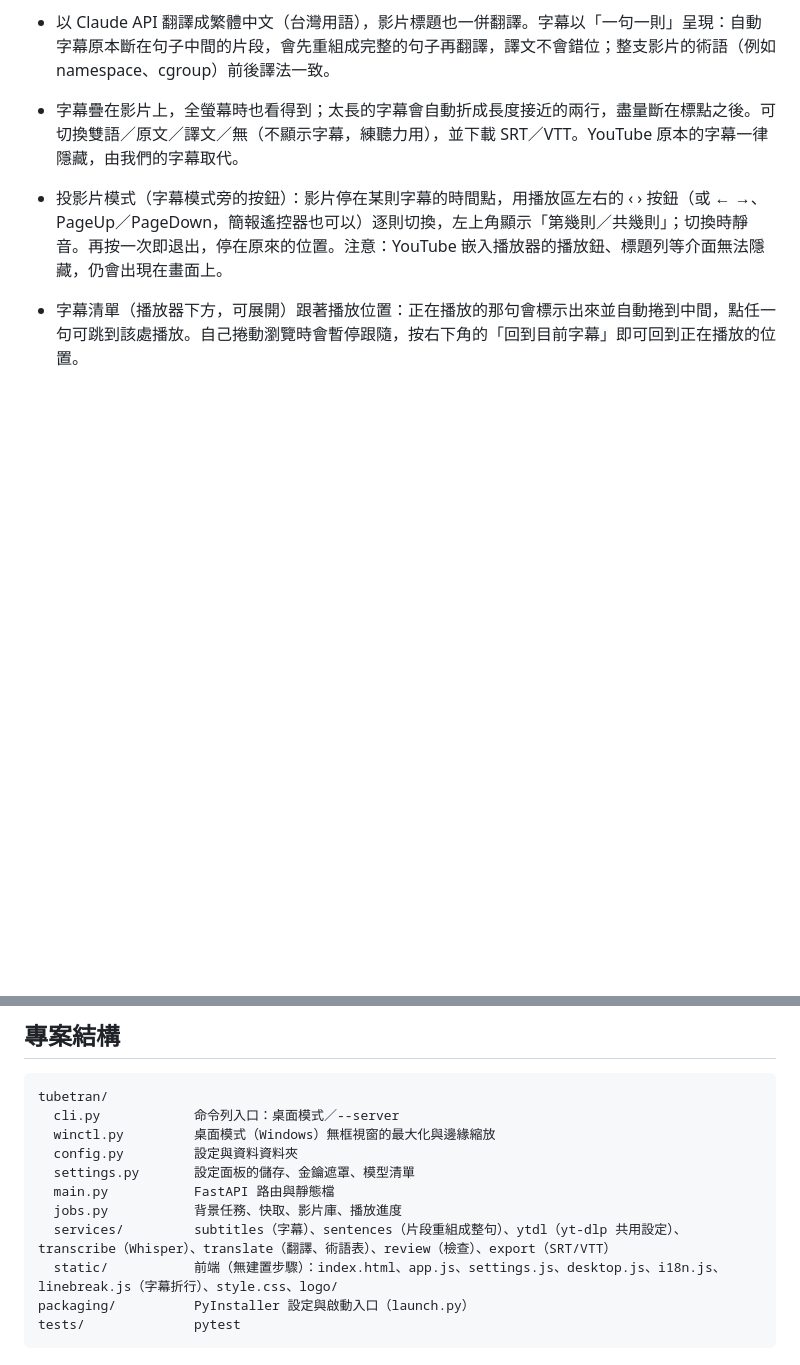
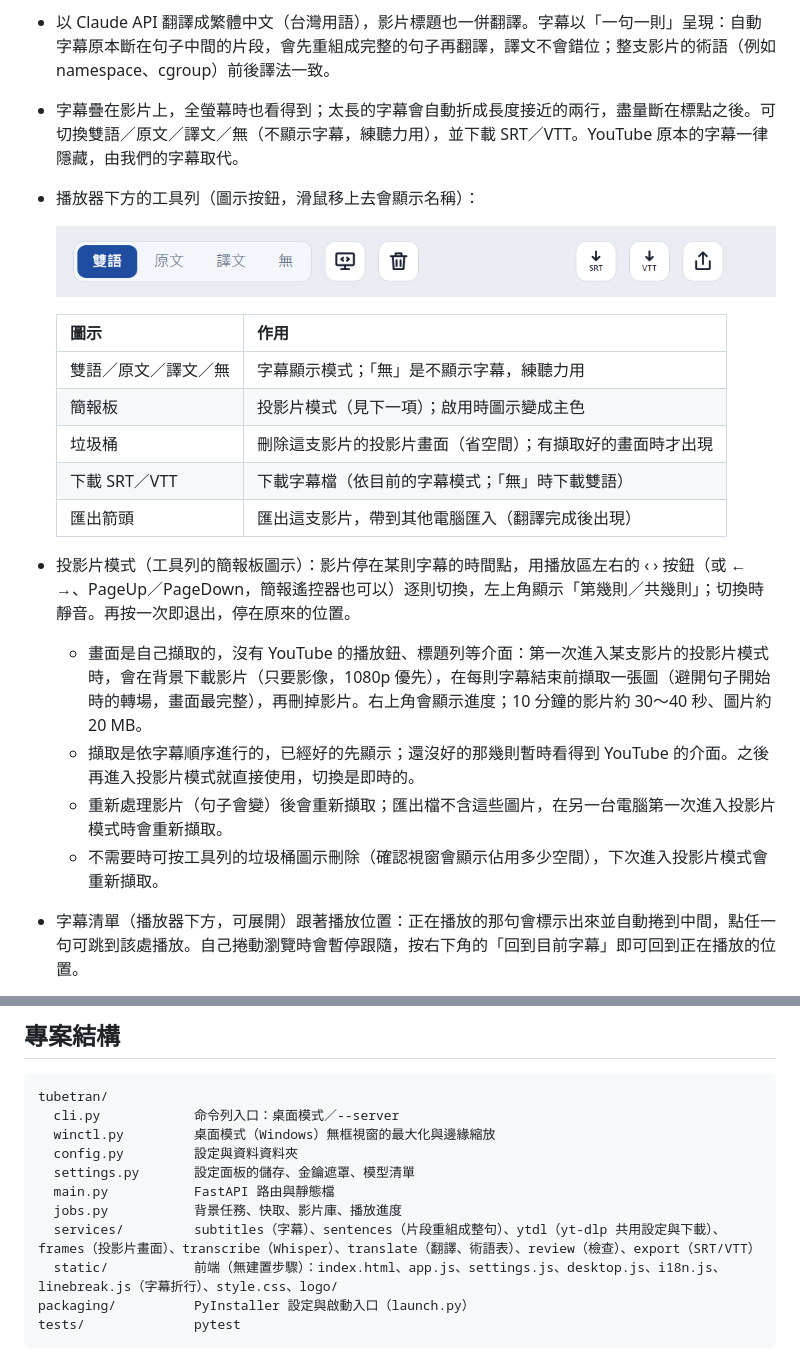
Before and after one commit to codemee/tubetran, a Markdown page: README.md, 2 parts joined by grey strips. Drawn GitHub-style; pictures changed too: docs/images/toolbar.png (added); blank space fills up the shorter version.

```diff
--- a/README.md
+++ b/README.md
@@ -10,7 +10,22 @@
 - 優先下載 YouTube 字幕（影片語言的人工字幕優先，其次自動字幕；他語的翻譯字幕不採用）；沒有字幕時，下載音檔並用本機 Whisper 辨識。
 - 以 Claude API 翻譯成繁體中文（台灣用語），影片標題也一併翻譯。字幕以「一句一則」呈現：自動字幕原本斷在句子中間的片段，會先重組成完整的句子再翻譯，譯文不會錯位；整支影片的術語（例如 namespace、cgroup）前後譯法一致。
 - 字幕疊在影片上，全螢幕時也看得到；太長的字幕會自動折成長度接近的兩行，盡量斷在標點之後。可切換雙語／原文／譯文／無（不顯示字幕，練聽力用），並下載 SRT／VTT。YouTube 原本的字幕一律隱藏，由我們的字幕取代。
-- 投影片模式（字幕模式旁的按鈕）：影片停在某則字幕的時間點，用播放區左右的 ‹ › 按鈕（或 ← →、PageUp／PageDown，簡報遙控器也可以）逐則切換，左上角顯示「第幾則／共幾則」；切換時靜音。再按一次即退出，停在原來的位置。注意：YouTube 嵌入播放器的播放鈕、標題列等介面無法隱藏，仍會出現在畫面上。
+- 播放器下方的工具列（圖示按鈕，滑鼠移上去會顯示名稱）：
+
+  ![工具列](https://raw.githubusercontent.com/codemee/tubetran/main/docs/images/toolbar.png)
+
+  | 圖示 | 作用 |
+  |---|---|
+  | 雙語／原文／譯文／無 | 字幕顯示模式；「無」是不顯示字幕，練聽力用 |
+  | 簡報板 | 投影片模式（見下一項）；啟用時圖示變成主色 |
+  | 垃圾桶 | 刪除這支影片的投影片畫面（省空間）；有擷取好的畫面時才出現 |
+  | 下載 SRT／VTT | 下載字幕檔（依目前的字幕模式；「無」時下載雙語） |
+  | 匯出箭頭 | 匯出這支影片，帶到其他電腦匯入（翻譯完成後出現） |
+- 投影片模式（工具列的簡報板圖示）：影片停在某則字幕的時間點，用播放區左右的 ‹ › 按鈕（或 ← →、PageUp／PageDown，簡報遙控器也可以）逐則切換，左上角顯示「第幾則／共幾則」；切換時靜音。再按一次即退出，停在原來的位置。
+  - 畫面是自己擷取的，沒有 YouTube 的播放鈕、標題列等介面：第一次進入某支影片的投影片模式時，會在背景下載影片（只要影像，1080p 優先），在每則字幕結束前擷取一張圖（避開句子開始時的轉場，畫面最完整），再刪掉影片。右上角會顯示進度；10 分鐘的影片約 30～40 秒、圖片約 20 MB。
+  - 擷取是依字幕順序進行的，已經好的先顯示；還沒好的那幾則暫時看得到 YouTube 的介面。之後再進入投影片模式就直接使用，切換是即時的。
+  - 重新處理影片（句子會變）後會重新擷取；匯出檔不含這些圖片，在另一台電腦第一次進入投影片模式時會重新擷取。
+  - 不需要時可按工具列的垃圾桶圖示刪除（確認視窗會顯示佔用多少空間），下次進入投影片模式會重新擷取。
 - 字幕清單（播放器下方，可展開）跟著播放位置：正在播放的那句會標示出來並自動捲到中間，點任一句可跳到該處播放。自己捲動瀏覽時會暫停跟隨，按右下角的「回到目前字幕」即可回到正在播放的位置。
 - 全螢幕：按播放器右下角（YouTube 字樣旁）的全螢幕鈕，或按 `F`。桌面版點過影片之後按 `F` 也有效（瀏覽器模式要先點一下影片外面，才收得到 `F`）。全螢幕鈕會跟著 YouTube 的控制列一起顯示與隱藏：桌面版直接偵測控制列右下角的「YouTube」字樣在不在；瀏覽器模式偵測不到，滑鼠在播放區內就一直顯示。
 - 翻譯到一半就能先使用已翻好的部分，其餘在背景繼續；處理進度以明顯的進度條呈現。無字幕的影片會在進度條下方列出語音辨識的各個階段（下載音檔、下載語音辨識模型〔只有第一次〕、載入模型、解碼音檔與偵測語言、辨識語音），完成的打勾、進行中的標示百分比。
@@ -225,7 +242,7 @@ tubetran/
   settings.py       設定面板的儲存、金鑰遮罩、模型清單
   main.py           FastAPI 路由與靜態檔
   jobs.py           背景任務、快取、影片庫、播放進度
-  services/         subtitles（字幕）、sentences（片段重組成整句）、ytdl（yt-dlp 共用設定）、transcribe（Whisper）、translate（翻譯、術語表）、review（檢查）、export（SRT/VTT）
+  services/         subtitles（字幕）、sentences（片段重組成整句）、ytdl（yt-dlp 共用設定與下載）、frames（投影片畫面）、transcribe（Whisper）、translate（翻譯、術語表）、review（檢查）、export（SRT/VTT）
   static/           前端（無建置步驟）：index.html、app.js、settings.js、desktop.js、i18n.js、linebreak.js（字幕折行）、style.css、logo/
 packaging/          PyInstaller 設定與啟動入口（launch.py）
 tests/              pytest
```
Also changed, not shown: other parts of README.md (+7 -5 lines), README.en.md (+24 -7 lines), release-notes/v0.1.14.md (added, +11 -0 lines), docs/images/library-io.png (added), 14 other files.
